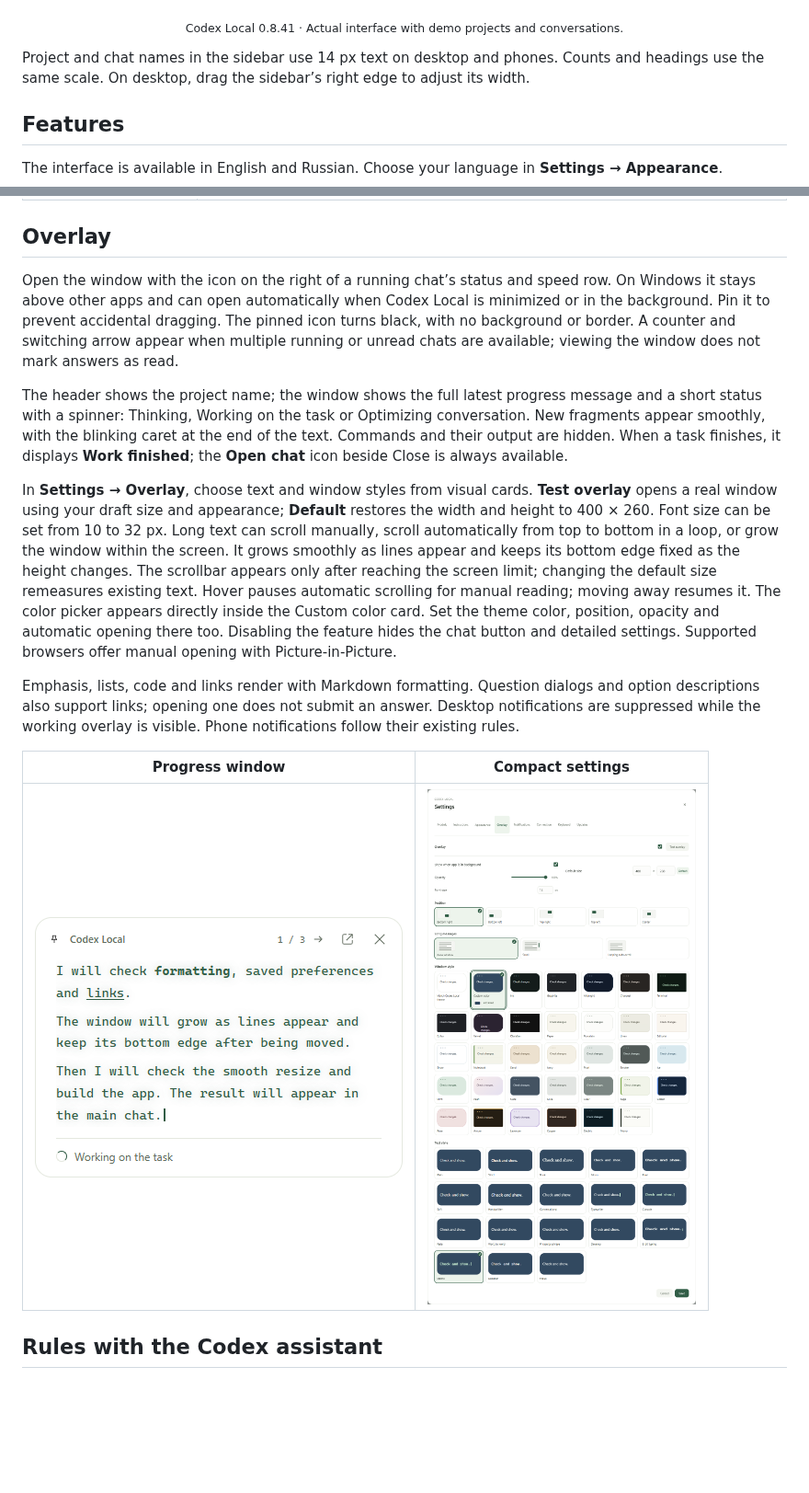
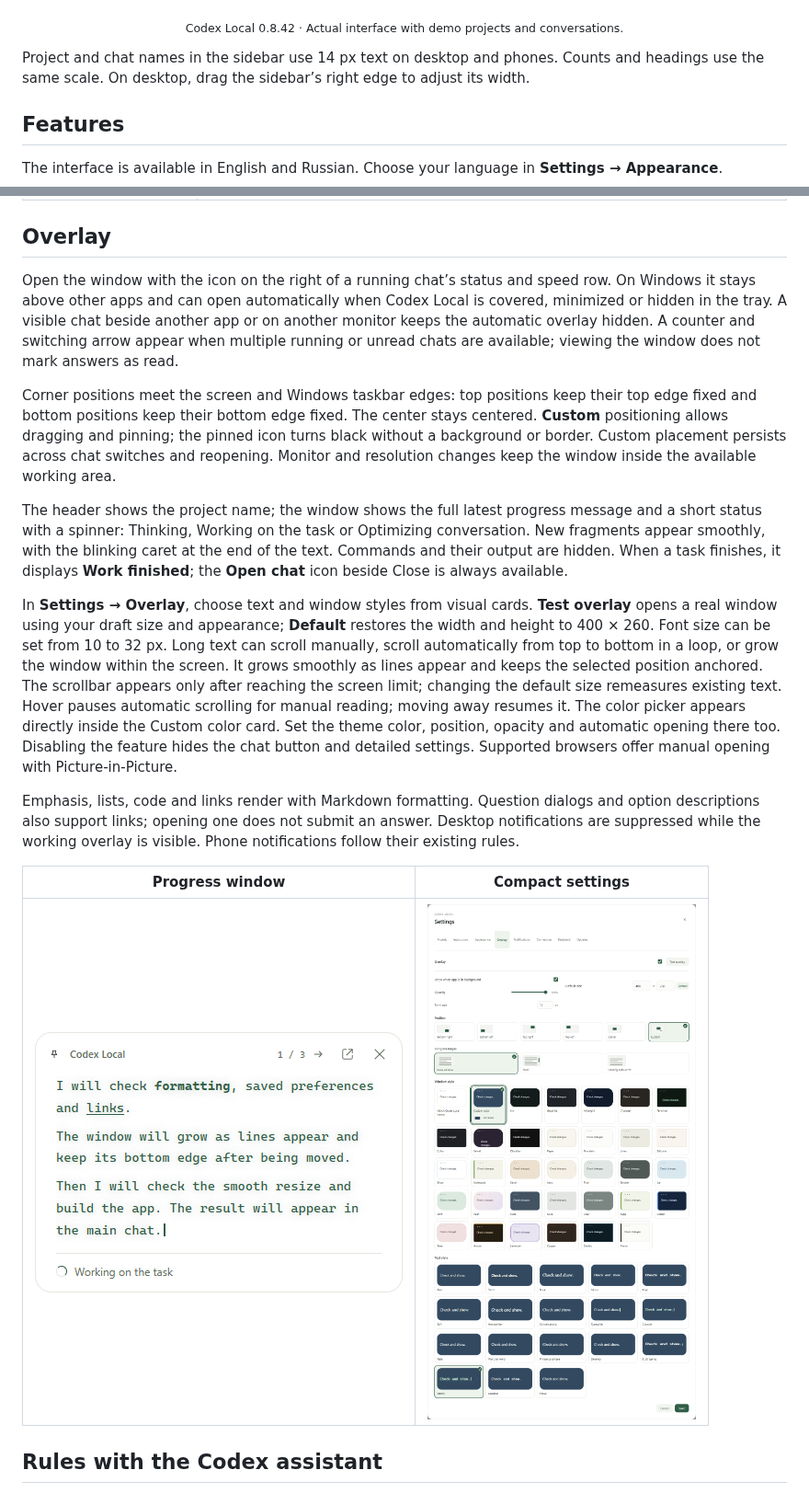
Before and after one commit to DenisG1302/codex-local, a Markdown page: README.md, 2 parts joined by grey strips. Shown at 92% size. Rendered like a GitHub page; pictures changed too: assets/screenshots/en/overlay-settings.png; blank space fills up the shorter version.

Commit message:
Document 0.8.42 overlay positions and visibility rules [skip ci]

```diff
--- a/README.md
+++ b/README.md
@@ -14,7 +14,7 @@ This repository contains **installers and documentation**. Application source co
 
 ![Codex Local desktop workspace with projects, a launch checklist and usage limits](assets/screenshots/en/workspace-light.png)
 
-<p align="center"><sub>Codex Local 0.8.41 · Actual interface with demo projects and conversations.</sub></p>
+<p align="center"><sub>Codex Local 0.8.42 · Actual interface with demo projects and conversations.</sub></p>
 
 Project and chat names in the sidebar use 14 px text on desktop and phones. Counts and headings use the same scale. On desktop, drag the sidebar’s right edge to adjust its width.
 
@@ -41,11 +41,13 @@ The interface is available in English and Russian. Choose your language in **Set
 
 ## Overlay
 
-Open the window with the icon on the right of a running chat’s status and speed row. On Windows it stays above other apps and can open automatically when Codex Local is minimized or in the background. Pin it to prevent accidental dragging. The pinned icon turns black, with no background or border. A counter and switching arrow appear when multiple running or unread chats are available; viewing the window does not mark answers as read.
+Open the window with the icon on the right of a running chat’s status and speed row. On Windows it stays above other apps and can open automatically when Codex Local is covered, minimized or hidden in the tray. A visible chat beside another app or on another monitor keeps the automatic overlay hidden. A counter and switching arrow appear when multiple running or unread chats are available; viewing the window does not mark answers as read.
+
+Corner positions meet the screen and Windows taskbar edges: top positions keep their top edge fixed and bottom positions keep their bottom edge fixed. The center stays centered. **Custom** positioning allows dragging and pinning; the pinned icon turns black without a background or border. Custom placement persists across chat switches and reopening. Monitor and resolution changes keep the window inside the available working area.
 
 The header shows the project name; the window shows the full latest progress message and a short status with a spinner: Thinking, Working on the task or Optimizing conversation. New fragments appear smoothly, with the blinking caret at the end of the text. Commands and their output are hidden. When a task finishes, it displays **Work finished**; the **Open chat** icon beside Close is always available.
 
-In **Settings → Overlay**, choose text and window styles from visual cards. **Test overlay** opens a real window using your draft size and appearance; **Default** restores the width and height to 400 × 260. Font size can be set from 10 to 32 px. Long text can scroll manually, scroll automatically from top to bottom in a loop, or grow the window within the screen. It grows smoothly as lines appear and keeps its bottom edge fixed as the height changes. The scrollbar appears only after reaching the screen limit; changing the default size remeasures existing text. Hover pauses automatic scrolling for manual reading; moving away resumes it. The color picker appears directly inside the Custom color card. Set the theme color, position, opacity and automatic opening there too. Disabling the feature hides the chat button and detailed settings. Supported browsers offer manual opening with Picture-in-Picture.
+In **Settings → Overlay**, choose text and window styles from visual cards. **Test overlay** opens a real window using your draft size and appearance; **Default** restores the width and height to 400 × 260. Font size can be set from 10 to 32 px. Long text can scroll manually, scroll automatically from top to bottom in a loop, or grow the window within the screen. It grows smoothly as lines appear and keeps the selected position anchored. The scrollbar appears only after reaching the screen limit; changing the default size remeasures existing text. Hover pauses automatic scrolling for manual reading; moving away resumes it. The color picker appears directly inside the Custom color card. Set the theme color, position, opacity and automatic opening there too. Disabling the feature hides the chat button and detailed settings. Supported browsers offer manual opening with Picture-in-Picture.
 
 Emphasis, lists, code and links render with Markdown formatting. Question dialogs and option descriptions also support links; opening one does not submit an answer. Desktop notifications are suppressed while the working overlay is visible. Phone notifications follow their existing rules.
 
```
Also changed, not shown: README.ru.md (+5 -3 lines), assets/screenshots/ru/overlay-settings.png.
